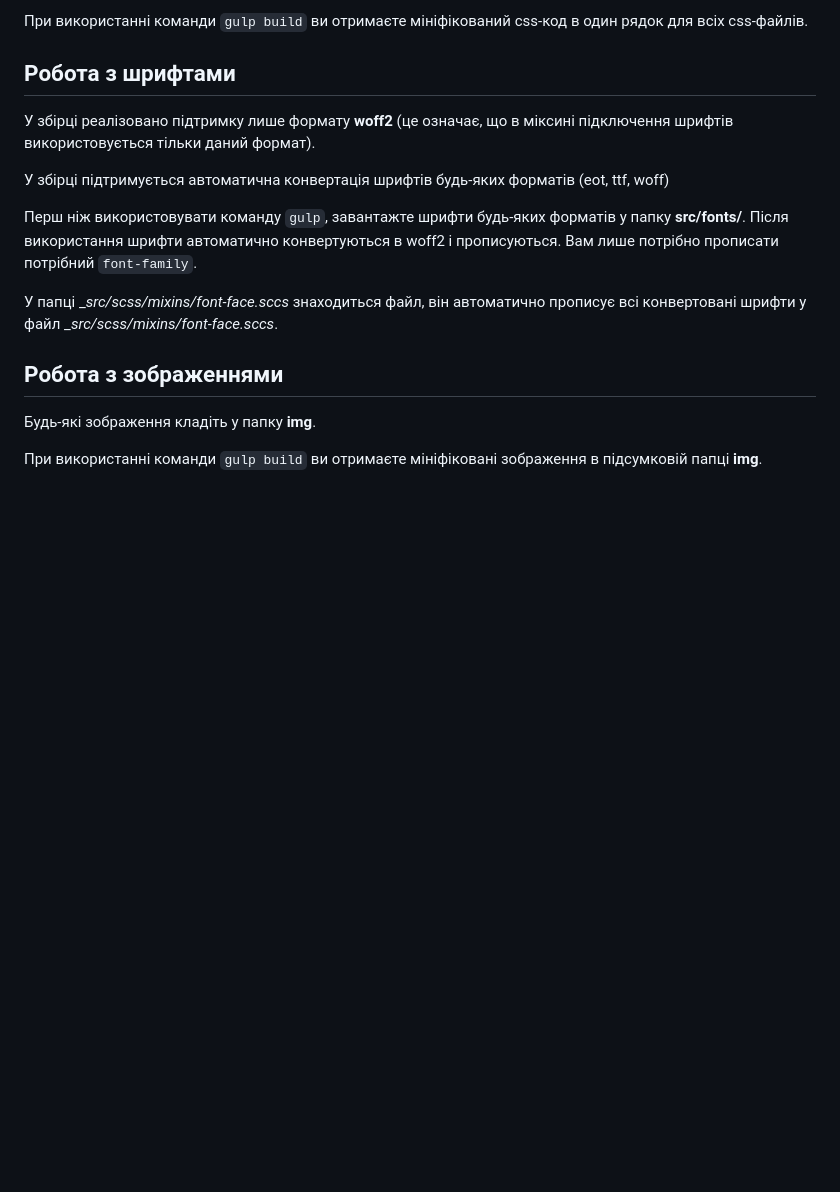
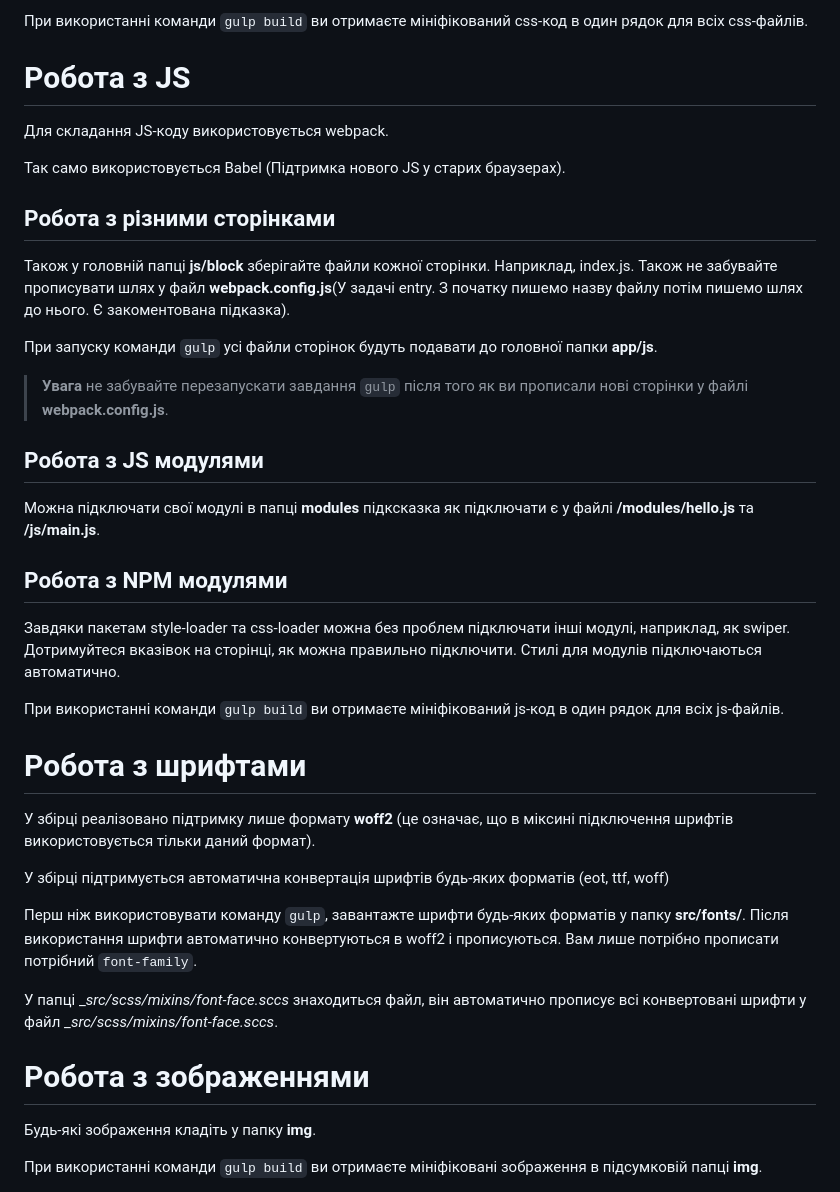
Before and after one commit to YaroslavPavliuk/gulp-project, a Markdown page: README.md, the part around one of its changes. Drawn GitHub-style; blank space fills up the shorter version.

Commit message:
added a description of js work

```diff
--- a/README.md
+++ b/README.md
@@ -68,7 +67,31 @@
 
 При використанні команди `gulp build` ви отримаєте мініфікований css-код в один рядок для всіх css-файлів.
 
-## Робота з шрифтами
+# Робота з JS
+
+Для складання JS-коду використовується webpack.
+
+Так само використовується Babel (Підтримка нового JS у старих браузерах).
+
+## Робота з різними сторінками
+
+Також у головній папці __js/block__ зберігайте файли кожної сторінки. Наприклад, index.js. Також не забувайте прописувати шлях у файл __webpack.config.js__(У задачі entry. З початку пишемо назву файлу потім пишемо шлях до нього. Є закоментована підказка).
+
+При запуску команди `gulp` усі файли сторінок будуть подавати до головної папки __app/js__.
+
+> __Увага__ не забувайте перезапускати завдання `gulp` після того як ви прописали нові сторінки у файлі __webpack.config.js__.
+
+## Робота з JS модулями
+
+Можна підключати свої модулі в папці __modules__ підксказка як підключати є у файлі __/modules/hello.js__ та __/js/main.js__.
+
+## Робота з NPM модулями
+
+Завдяки пакетам style-loader та css-loader можна без проблем підключати інші модулі, наприклад, як swiper. Дотримуйтеся вказівок на сторінці, як можна правильно підключити. Стилі для модулів підключаються автоматично.
+
+При використанні команди `gulp build` ви отримаєте мініфікований js-код в один рядок для всіх js-файлів.
+
+# Робота з шрифтами
 
 У збірці реалізовано підтримку лише формату __woff2__ (це означає, що в міксині підключення шрифтів використовується тільки даний формат).
 
@@ -78,7 +101,7 @@
 
 У папці __src/scss/mixins/_font-face.sccs__ знаходиться файл, він автоматично прописує всі конвертовані шрифти у файл __src/scss/mixins/_font-face.sccs__.
 
-## Робота з зображеннями
+# Робота з зображеннями
 
 Будь-які зображення кладіть у папку __img__.
 
```
Also changed, not shown: other parts of README.md (+3 -4 lines).
